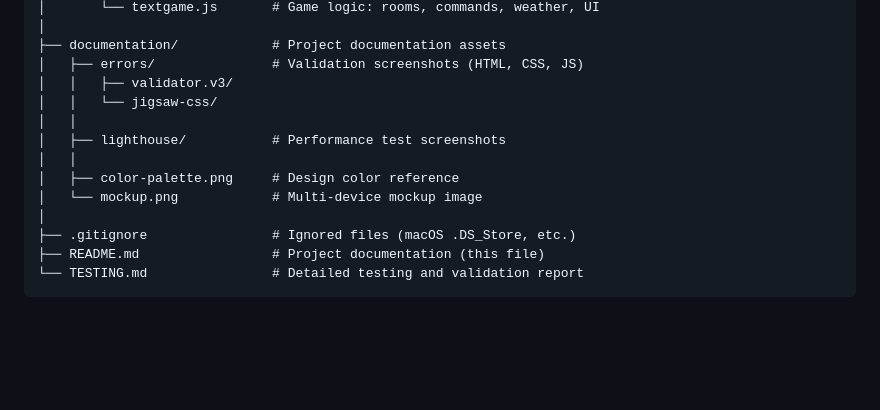
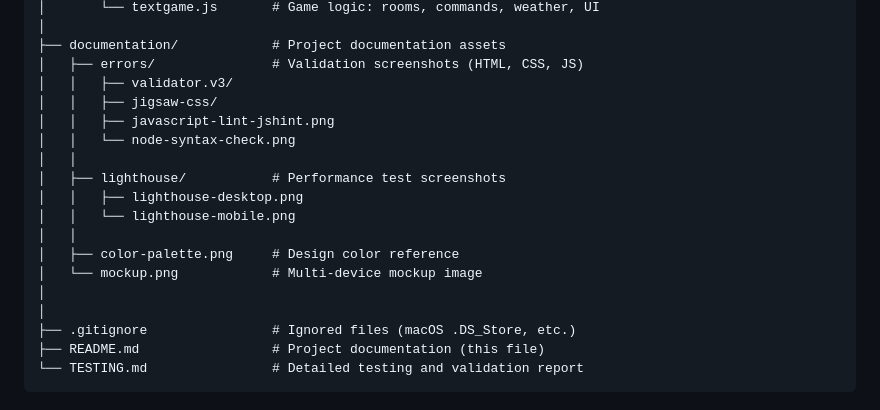
Before and after one commit to behramaras/textGame, a Markdown page: README.md, the part around the change. Rendered like a GitHub page; blank space fills up the shorter version.

Commit message:
docs: Update Project Structure with full file tree

```diff
--- a/README.md
+++ b/README.md
@@ -254,12 +254,17 @@ textGame/
 ├── documentation/            # Project documentation assets
 │   ├── errors/               # Validation screenshots (HTML, CSS, JS)
 │   │   ├── validator.v3/
-│   │   └── jigsaw-css/
+│   │   ├── jigsaw-css/
+│   │   ├── javascript-lint-jshint.png
+│   │   └── node-syntax-check.png
 │   │
 │   ├── lighthouse/           # Performance test screenshots
+│   │   ├── lighthouse-desktop.png
+│   │   └── lighthouse-mobile.png
 │   │
 │   ├── color-palette.png     # Design color reference
 │   └── mockup.png            # Multi-device mockup image
+│
 │
 ├── .gitignore                # Ignored files (macOS .DS_Store, etc.)
 ├── README.md                 # Project documentation (this file)
```
